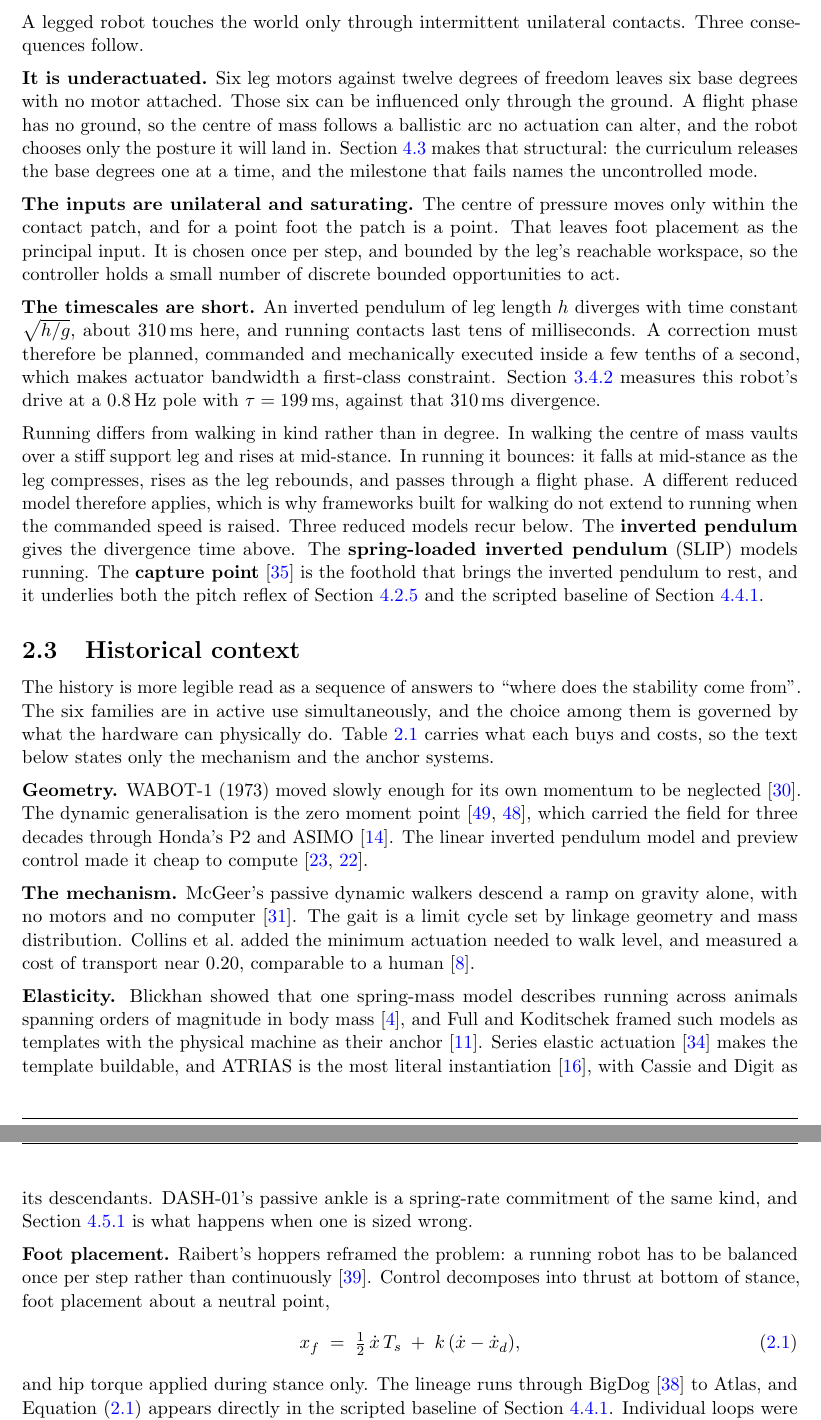
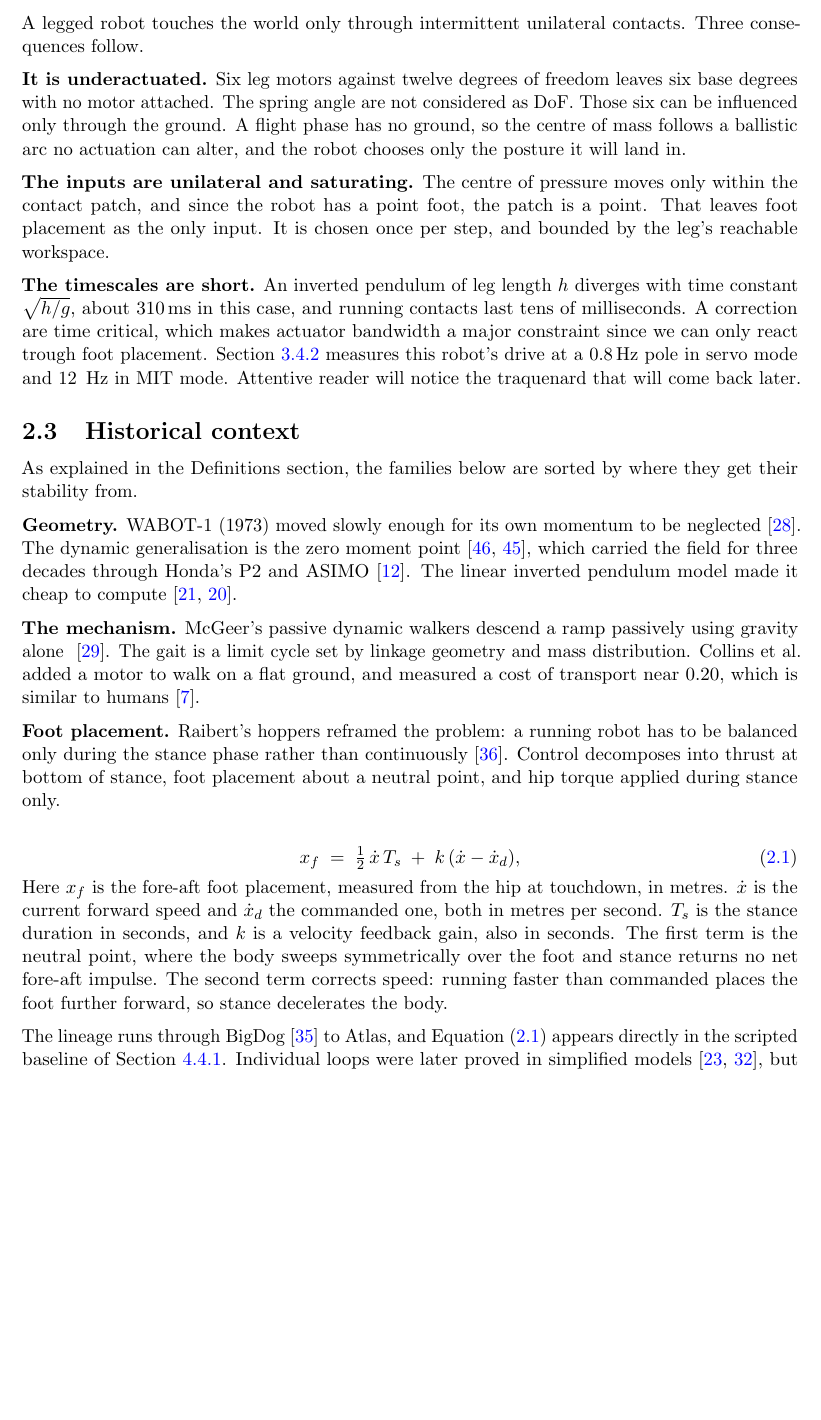
Before and after one commit to nathmo/master-thesis-dash-01, a LaTeX document (main.tex, which reads Chapters/ch2.tex): two parts of pages 8 and 9 of 61 before the commit and part of page 8 of 59 after it, the two joined at a grey line, cut so that both start at the same text, the shorter picture padded with empty space. Compiled offline with pdfLaTeX.

Commit message:
Define the symbols of eq:neutral-point
The Raibert placement law carried five symbols and defined none of them.
Add the legend in the prose form the other equations in the thesis use,
with a unit on every quantity. Note that k is a gain in seconds, since it
multiplies a speed and returns a distance.

Also say what the two terms do, because the split is the point of the
law: the first is the neutral point that preserves speed, the second is
the proportional correction that changes it.

Co-Authored-By: Claude Opus 5 (1M context) <noreply@anthropic.com>

```diff
--- a/Chapters/ch2.tex
+++ b/Chapters/ch2.tex
@@ -65,69 +61,50 @@ A legged robot touches the world only through intermittent unilateral contacts.
 follow.
 
 \textbf{It is underactuated.} Six leg motors against twelve degrees of freedom leaves six base
-degrees with no motor attached. Those six can be influenced only through the ground. A flight phase
+degrees with no motor attached. The spring angle are not considered as DoF. Those six can be influenced only through the ground. A flight phase
 has no ground, so the centre of mass follows a ballistic arc no actuation can alter, and the robot
-chooses only the posture it will land in. \Cref{sec:rl-curriculum} makes that structural: the
-curriculum releases the base degrees one at a time, and the milestone that fails names the
-uncontrolled mode.
+chooses only the posture it will land in.
 
 \textbf{The inputs are unilateral and saturating.} The centre of pressure moves only within the
-contact patch, and for a point foot the patch is a point. That leaves foot placement as the
-principal input. It is chosen once per step, and bounded by the leg's reachable workspace, so the
-controller holds a small number of discrete bounded opportunities to act.
+contact patch, and since the robot has a point foot, the patch is a point. That leaves foot placement as the
+only input. It is chosen once per step, and bounded by the leg's reachable workspace.
 
 \textbf{The timescales are short.} An inverted pendulum of leg length $h$ diverges with time
-constant $\sqrt{h/g}$, about 310\,ms here, and running contacts last tens of milliseconds. A
-correction must therefore be planned, commanded and mechanically executed inside a few tenths of a
-second, which makes actuator bandwidth a first-class constraint. \Cref{sec:plant-id-drive} measures
-this robot's drive at a 0.8\,Hz pole with $\tau = 199$\,ms, against that 310\,ms divergence.
-
-Running differs from walking in kind rather than in degree. In walking the centre of mass vaults
-over a stiff support leg and rises at mid-stance. In running it bounces: it falls at mid-stance as
-the leg compresses, rises as the leg rebounds, and passes through a flight phase. A different
-reduced model therefore applies, which is why frameworks built for walking do not extend to running
-when the commanded speed is raised. Three reduced models recur below. The \textbf{inverted
-pendulum} gives the divergence time above. The \textbf{spring-loaded inverted pendulum} (SLIP)
-models running. The \textbf{capture point}~\cite{pratt2006capture} is the foothold that brings the
-inverted pendulum to rest, and it underlies both the pitch reflex of \cref{sec:rl-reflexes} and the
-scripted baseline of \cref{sec:scripted-baseline}.
+constant $\sqrt{h/g}$, about 310\,ms in this case, and running contacts last tens of milliseconds. A
+correction are time critical, which makes actuator bandwidth a major constraint since we can only react trough foot placement. \Cref{sec:plant-id-drive} measures
+this robot's drive at a 0.8\,Hz pole in servo mode and 12 \,Hz in MIT mode. Attentive reader will notice the traquenard that will come back later.
 
 \subsection{Historical context}
 \label{sec:bg-history}
 
-The history is more legible read as a sequence of answers to ``where does the stability come
-from''. The six families are in active use simultaneously, and the choice among them is governed by
-what the hardware can physically do. \Cref{tab:bg-approaches} carries what each buys and costs, so
-the text below states only the mechanism and the anchor systems.
+As explained in the Definitions section, the families below are sorted by where they get their stability from.
 
 \textbf{Geometry.} WABOT-1 (1973) moved slowly enough for its own momentum to be
 neglected~\cite{lim2007waseda}. The dynamic generalisation is the zero moment
 point~\cite{vukobratovic1969,vukobratovic2004}, which carried the field for three decades through
-Honda's P2 and ASIMO~\cite{hirai1998honda}. The linear inverted pendulum model and preview control
-made it cheap to compute~\cite{kajita2001lipm,kajita2003preview}.
+Honda's P2 and ASIMO~\cite{hirai1998honda}. The linear inverted pendulum model made it cheap to compute~\cite{kajita2001lipm,kajita2003preview}.
 
-\textbf{The mechanism.} McGeer's passive dynamic walkers descend a ramp on gravity alone, with no
-motors and no computer~\cite{mcgeer1990}. The gait is a limit cycle set by linkage geometry and
-mass distribution. Collins et al.\ added the minimum actuation needed to walk level, and measured a
-cost of transport near 0.20, comparable to a human~\cite{collins2005}.
-
-\textbf{Elasticity.} Blickhan showed that one spring-mass model describes running across animals
-spanning orders of magnitude in body mass~\cite{blickhan1989}, and Full and Koditschek framed such
-models as templates with the physical machine as their anchor~\cite{full1999templates}. Series
-elastic actuation~\cite{pratt1995sea} makes the template buildable, and ATRIAS is the most literal
-instantiation~\cite{hubicki2016atrias}, with Cassie and Digit as its descendants. DASH-01's passive
-ankle is a spring-rate commitment of the same kind, and \cref{sec:ankle-build} is what happens when
-one is sized wrong.
+\textbf{The mechanism.} McGeer's passive dynamic walkers descend a ramp passively using gravity alone ~\cite{mcgeer1990}.
+The gait is a limit cycle set by linkage geometry and mass distribution.
+Collins et al.\ added a motor to walk on a flat ground,
+and measured a cost of transport near 0.20, which is similar to humans~\cite{collins2005}.
 
 \textbf{Foot placement.} Raibert's hoppers reframed the problem: a running robot has to be balanced
-once per step rather than continuously~\cite{raibert1986}. Control decomposes into thrust at bottom
-of stance, foot placement about a neutral point,
+only during the stance phase rather than continuously~\cite{raibert1986}.
+Control decomposes into thrust at bottom of stance, foot placement about a neutral point, and hip torque applied during stance only.
+
 \begin{equation}
   x_f \;=\; \tfrac{1}{2}\,\dot x\,T_s \;+\; k\,(\dot x - \dot x_d),
   \label{eq:neutral-point}
 \end{equation}
-and hip torque applied during stance only. The lineage runs through
-BigDog~\cite{raibert2008bigdog} to Atlas, and \cref{eq:neutral-point} appears directly in the
+Here $x_f$ is the fore-aft foot placement, measured from the hip at touchdown, in metres. $\dot x$
+is the current forward speed and $\dot x_d$ the commanded one, both in metres per second. $T_s$ is
+the stance duration in seconds, and $k$ is a velocity feedback gain, also in seconds. The first
+term is the neutral point, where the body sweeps symmetrically over the foot and stance returns no
+net fore-aft impulse. The second term corrects speed: running faster than commanded places the foot
+further forward, so stance decelerates the body.
+
+The lineage runs through BigDog~\cite{raibert2008bigdog} to Atlas, and \cref{eq:neutral-point} appears directly in the
 scripted baseline of \cref{sec:scripted-baseline}. Individual loops were later proved in simplified
 models~\cite{koditschek1991,pratt2006capture}, but never their composition on a physical machine.
 
```
Also changed, not shown: Chapters/ch2.tex (28 more changed lines).
